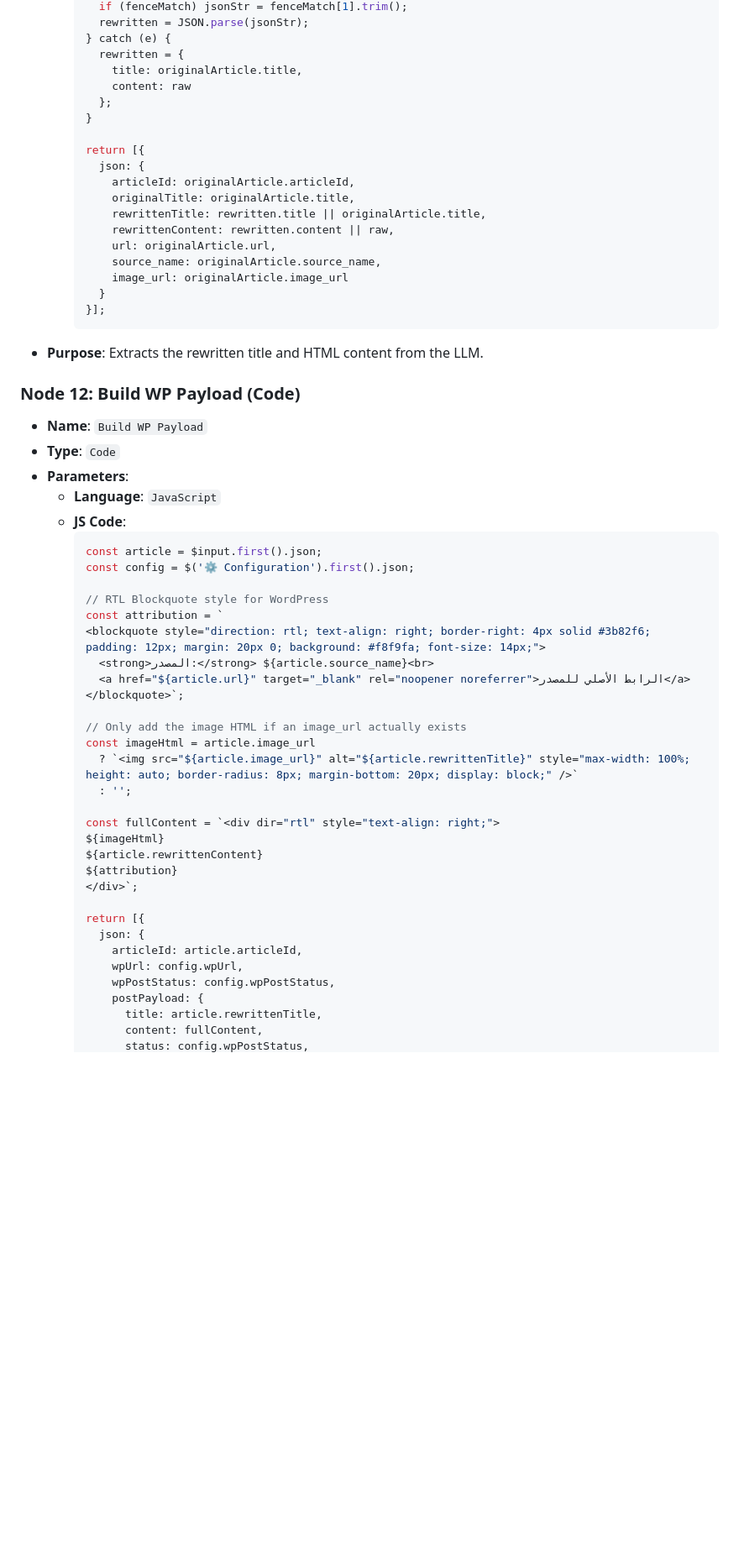
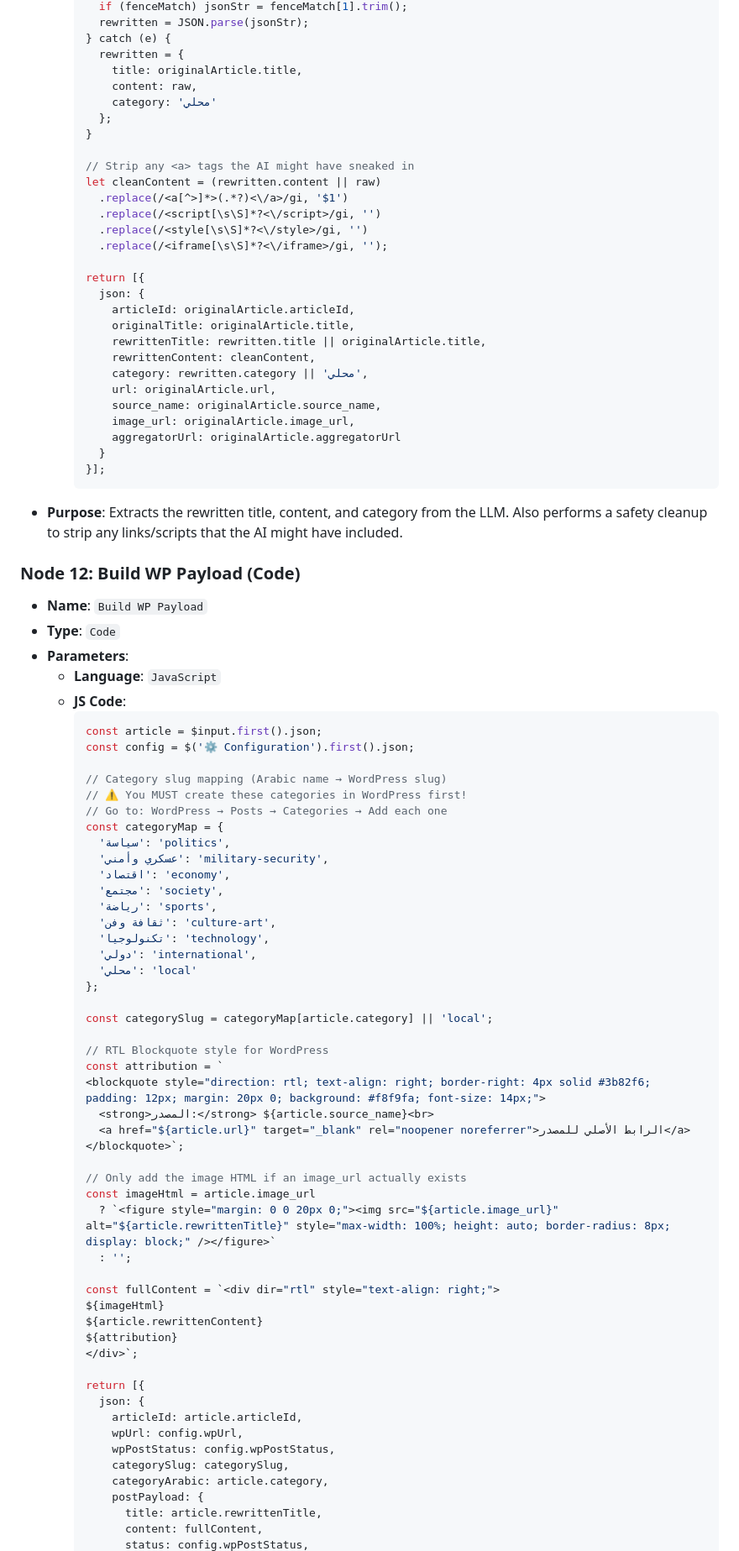
Before and after one commit to drjimmy1990/syrian-news, a Markdown page: n8n_guide.md, the part around one of its changes. Shown at 84% size. GitHub-like rendering; blank space fills up the shorter version.

````diff
--- a/n8n_guide.md
+++ b/n8n_guide.md
@@ -310,23 +343,33 @@ This is the main automation workflow. It manages AI deduplication, Arabic rewrit
     } catch (e) {
       rewritten = {
         title: originalArticle.title,
-        content: raw
+        content: raw,
+        category: 'محلي'
       };
     }
+
+    // Strip any <a> tags the AI might have sneaked in
+    let cleanContent = (rewritten.content || raw)
+      .replace(/<a[^>]*>(.*?)<\/a>/gi, '$1')
+      .replace(/<script[\s\S]*?<\/script>/gi, '')
+      .replace(/<style[\s\S]*?<\/style>/gi, '')
+      .replace(/<iframe[\s\S]*?<\/iframe>/gi, '');
 
     return [{
       json: {
         articleId: originalArticle.articleId,
         originalTitle: originalArticle.title,
         rewrittenTitle: rewritten.title || originalArticle.title,
-        rewrittenContent: rewritten.content || raw,
+        rewrittenContent: cleanContent,
+        category: rewritten.category || 'محلي',
         url: originalArticle.url,
         source_name: originalArticle.source_name,
-        image_url: originalArticle.image_url
+        image_url: originalArticle.image_url,
+        aggregatorUrl: originalArticle.aggregatorUrl
       }
     }];
     ```
-- **Purpose**: Extracts the rewritten title and HTML content from the LLM.
+- **Purpose**: Extracts the rewritten title, content, and category from the LLM. Also performs a safety cleanup to strip any links/scripts that the AI might have included.
 
 ### Node 12: Build WP Payload (Code)
 - **Name**: `Build WP Payload`
@@ -338,6 +381,23 @@ This is the main automation workflow. It manages AI deduplication, Arabic rewrit
     const article = $input.first().json;
     const config = $('⚙️ Configuration').first().json;
 
+    // Category slug mapping (Arabic name → WordPress slug)
+    // ⚠️ You MUST create these categories in WordPress first!
+    // Go to: WordPress → Posts → Categories → Add each one
+    const categoryMap = {
+      'سياسة': 'politics',
+      'عسكري وأمني': 'military-security',
+      'اقتصاد': 'economy',
+      'مجتمع': 'society',
+      'رياضة': 'sports',
+      'ثقافة وفن': 'culture-art',
+      'تكنولوجيا': 'technology',
+      'دولي': 'international',
+      'محلي': 'local'
+    };
+
+    const categorySlug = categoryMap[article.category] || 'local';
+
     // RTL Blockquote style for WordPress
     const attribution = `
     <blockquote style="direction: rtl; text-align: right; border-right: 4px solid #3b82f6; padding: 12px; margin: 20px 0; background: #f8f9fa; font-size: 14px;">
@@ -347,7 +407,7 @@ This is the main automation workflow. It manages AI deduplication, Arabic rewrit
 
     // Only add the image HTML if an image_url actually exists
     const imageHtml = article.image_url
-      ? `<img src="${article.image_url}" alt="${article.rewrittenTitle}" style="max-width: 100%; height: auto; border-radius: 8px; margin-bottom: 20px; display: block;" />`
+      ? `<figure style="margin: 0 0 20px 0;"><img src="${article.image_url}" alt="${article.rewrittenTitle}" style="max-width: 100%; height: auto; border-radius: 8px; display: block;" /></figure>`
       : '';
 
     const fullContent = `<div dir="rtl" style="text-align: right;">
@@ -361,6 +421,8 @@ This is the main automation workflow. It manages AI deduplication, Arabic rewrit
         articleId: article.articleId,
         wpUrl: config.wpUrl,
         wpPostStatus: config.wpPostStatus,
+        categorySlug: categorySlug,
+        categoryArabic: article.category,
         postPayload: {
           title: article.rewrittenTitle,
           content: fullContent,
````
Also changed, not shown: other parts of n8n_guide.md (+48 -14 lines).
